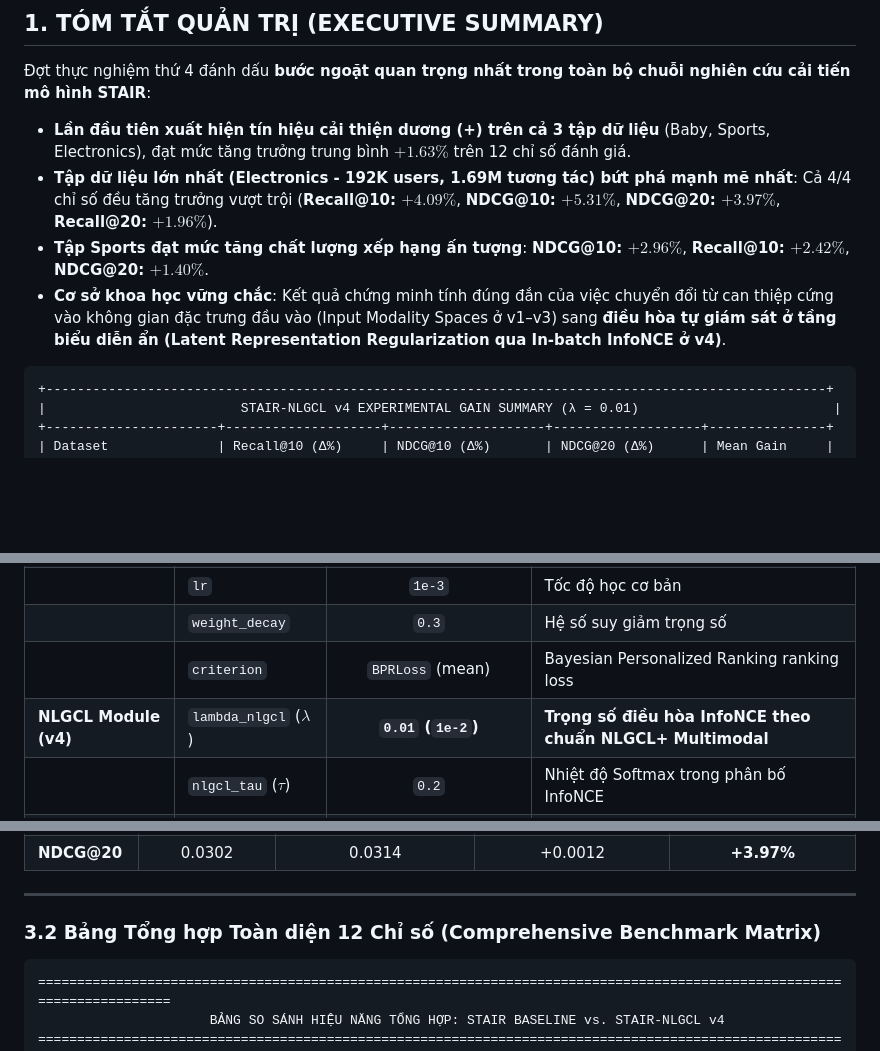
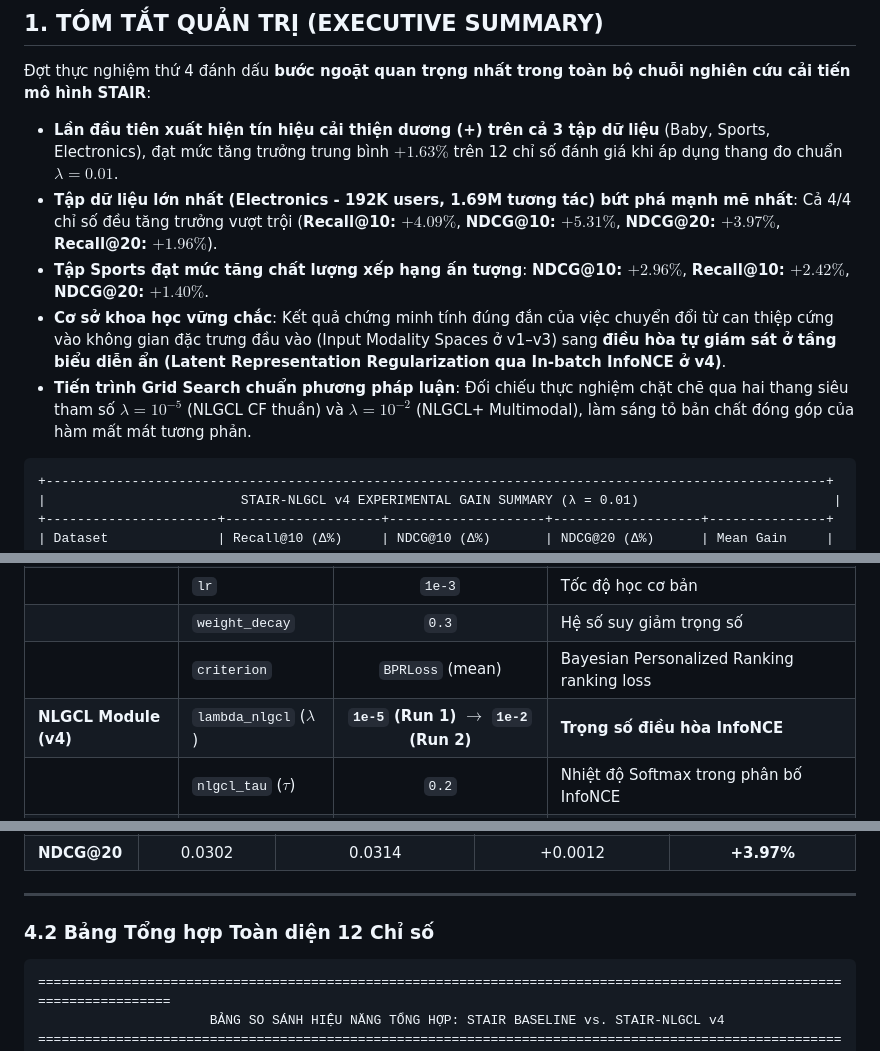
Before and after one commit to ThanhChuong12/STAIR-Enhanced, a Markdown page: docs/STAIRE2_v4_Experiment_Report.md, 3 parts joined by grey strips. Drawn GitHub-style; blank space fills up the shorter version.

````diff
--- a/docs/STAIRE2_v4_Experiment_Report.md
+++ b/docs/STAIRE2_v4_Experiment_Report.md
@@ -12,10 +12,11 @@
 ## 1. TÓM TẮT QUẢN TRỊ (EXECUTIVE SUMMARY)
 
 Đợt thực nghiệm thứ 4 đánh dấu **bước ngoặt quan trọng nhất trong toàn bộ chuỗi nghiên cứu cải tiến mô hình STAIR**:
-- **Lần đầu tiên xuất hiện tín hiệu cải thiện dương (+) trên cả 3 tập dữ liệu** (Baby, Sports, Electronics), đạt mức tăng trưởng trung bình **$+1.63\%$** trên 12 chỉ số đánh giá.
+- **Lần đầu tiên xuất hiện tín hiệu cải thiện dương (+) trên cả 3 tập dữ liệu** (Baby, Sports, Electronics), đạt mức tăng trưởng trung bình **$+1.63\%$** trên 12 chỉ số đánh giá khi áp dụng thang đo chuẩn $\lambda = 0.01$.
 - **Tập dữ liệu lớn nhất (Electronics - 192K users, 1.69M tương tác) bứt phá mạnh mẽ nhất**: Cả 4/4 chỉ số đều tăng trưởng vượt trội (**Recall@10: $+4.09\%$**, **NDCG@10: $+5.31\%$**, **NDCG@20: $+3.97\%$**, **Recall@20: $+1.96\%$**).
 - **Tập Sports đạt mức tăng chất lượng xếp hạng ấn tượng**: **NDCG@10: $+2.96\%$**, **Recall@10: $+2.42\%$**, **NDCG@20: $+1.40\%$**.
 - **Cơ sở khoa học vững chắc**: Kết quả chứng minh tính đúng đắn của việc chuyển đổi từ can thiệp cứng vào không gian đặc trưng đầu vào (Input Modality Spaces ở v1–v3) sang **điều hòa tự giám sát ở tầng biểu diễn ẩn (Latent Representation Regularization qua In-batch InfoNCE ở v4)**.
+- **Tiến trình Grid Search chuẩn phương pháp luận**: Đối chiếu thực nghiệm chặt chẽ qua hai thang siêu tham số $\lambda = 10^{-5}$ (NLGCL CF thuần) và $\lambda = 10^{-2}$ (NLGCL+ Multimodal), làm sáng tỏ bản chất đóng góp của hàm mất mát tương phản.
 
 ```
 +----------------------------------------------------------------------------------------------------+
@@ -52,7 +54,7 @@
 | | `lr` | `1e-3` | Tốc độ học cơ bản |
 | | `weight_decay` | `0.3` | Hệ số suy giảm trọng số |
 | | `criterion` | `BPRLoss` (mean) | Bayesian Personalized Ranking ranking loss |
-| **NLGCL Module (v4)** | `lambda_nlgcl` ($\lambda$) | **`0.01` (`1e-2`)** | **Trọng số điều hòa InfoNCE theo chuẩn NLGCL+ Multimodal** |
+| **NLGCL Module (v4)** | `lambda_nlgcl` ($\lambda$) | **`1e-5` (Run 1) $\to$ `1e-2` (Run 2)** | **Trọng số điều hòa InfoNCE** |
 | | `nlgcl_tau` ($\tau$) | `0.2` | Nhiệt độ Softmax trong phân bố InfoNCE |
 | | `nlgcl_G` ($G$) | `1` | Số lượng khoảng cách tầng đối chiếu (Tầng 0 vs Tầng 1) |
 | | `nlgcl_alpha` ($\alpha$) | `0.5` | Hệ số cân bằng giữa User CL ($\alpha$) và Item CL ($1-\alpha$) |
@@ -98,7 +134,7 @@
 
 ---
 
-### 3.2 Bảng Tổng hợp Toàn diện 12 Chỉ số (Comprehensive Benchmark Matrix)
+### 4.2 Bảng Tổng hợp Toàn diện 12 Chỉ số
 
 ```
 ========================================================================================================================
````
Also changed, not shown: other parts of docs/STAIRE2_v4_Experiment_Report.md (+56 -22 lines).
